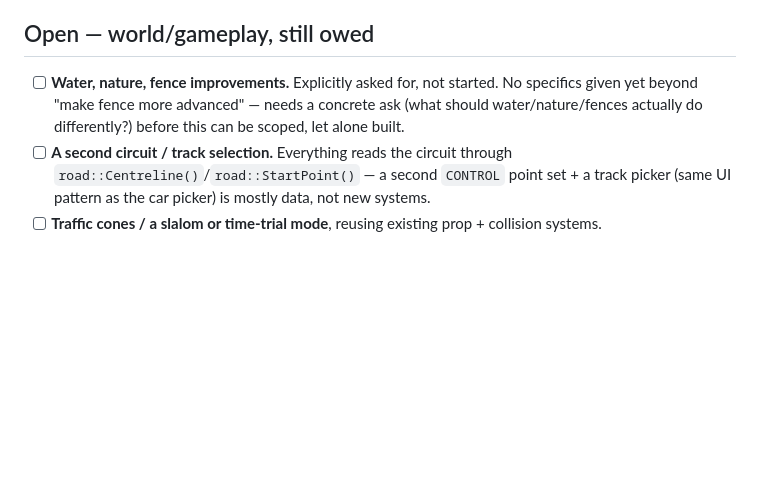
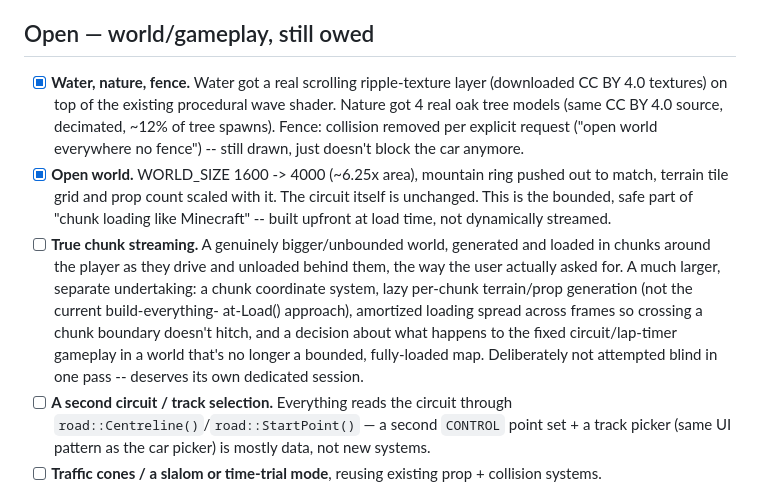
Before and after one commit to syedammarali294-hub/3D-car-game, a Markdown page: TODO.md, the part around the change. GitHub-like rendering; blank space fills up the shorter version.

Commit message:
Update TODO.md for open-world expansion + fence removal
Co-Authored-By: Claude Sonnet 5 <noreply@anthropic.com>

```diff
--- a/TODO.md
+++ b/TODO.md
@@ -83,10 +83,27 @@ frame. Not started yet:
 
 ## Open — world/gameplay, still owed
 
-- [ ] **Water, nature, fence improvements.** Explicitly asked for, not
-      started. No specifics given yet beyond "make fence more advanced" —
-      needs a concrete ask (what should water/nature/fences actually do
-      differently?) before this can be scoped, let alone built.
+- [x] **Water, nature, fence.** Water got a real scrolling ripple-texture
+      layer (downloaded CC BY 4.0 textures) on top of the existing
+      procedural wave shader. Nature got 4 real oak tree models (same CC
+      BY 4.0 source, decimated, ~12% of tree spawns). Fence: collision
+      removed per explicit request ("open world everywhere no fence") --
+      still drawn, just doesn't block the car anymore.
+- [x] **Open world.** WORLD_SIZE 1600 -> 4000 (~6.25x area), mountain ring
+      pushed out to match, terrain tile grid and prop count scaled with
+      it. The circuit itself is unchanged. This is the bounded, safe part
+      of "chunk loading like Minecraft" -- built upfront at load time,
+      not dynamically streamed.
+- [ ] **True chunk streaming.** A genuinely bigger/unbounded world,
+      generated and loaded in chunks around the player as they drive and
+      unloaded behind them, the way the user actually asked for. A much
+      larger, separate undertaking: a chunk coordinate system, lazy
+      per-chunk terrain/prop generation (not the current build-everything-
+      at-Load() approach), amortized loading spread across frames so
+      crossing a chunk boundary doesn't hitch, and a decision about what
+      happens to the fixed circuit/lap-timer gameplay in a world that's no
+      longer a bounded, fully-loaded map. Deliberately not attempted
+      blind in one pass -- deserves its own dedicated session.
 - [ ] **A second circuit / track selection.** Everything reads the circuit
       through `road::Centreline()`/`road::StartPoint()` — a second
       `CONTROL` point set + a track picker (same UI pattern as the car
```
